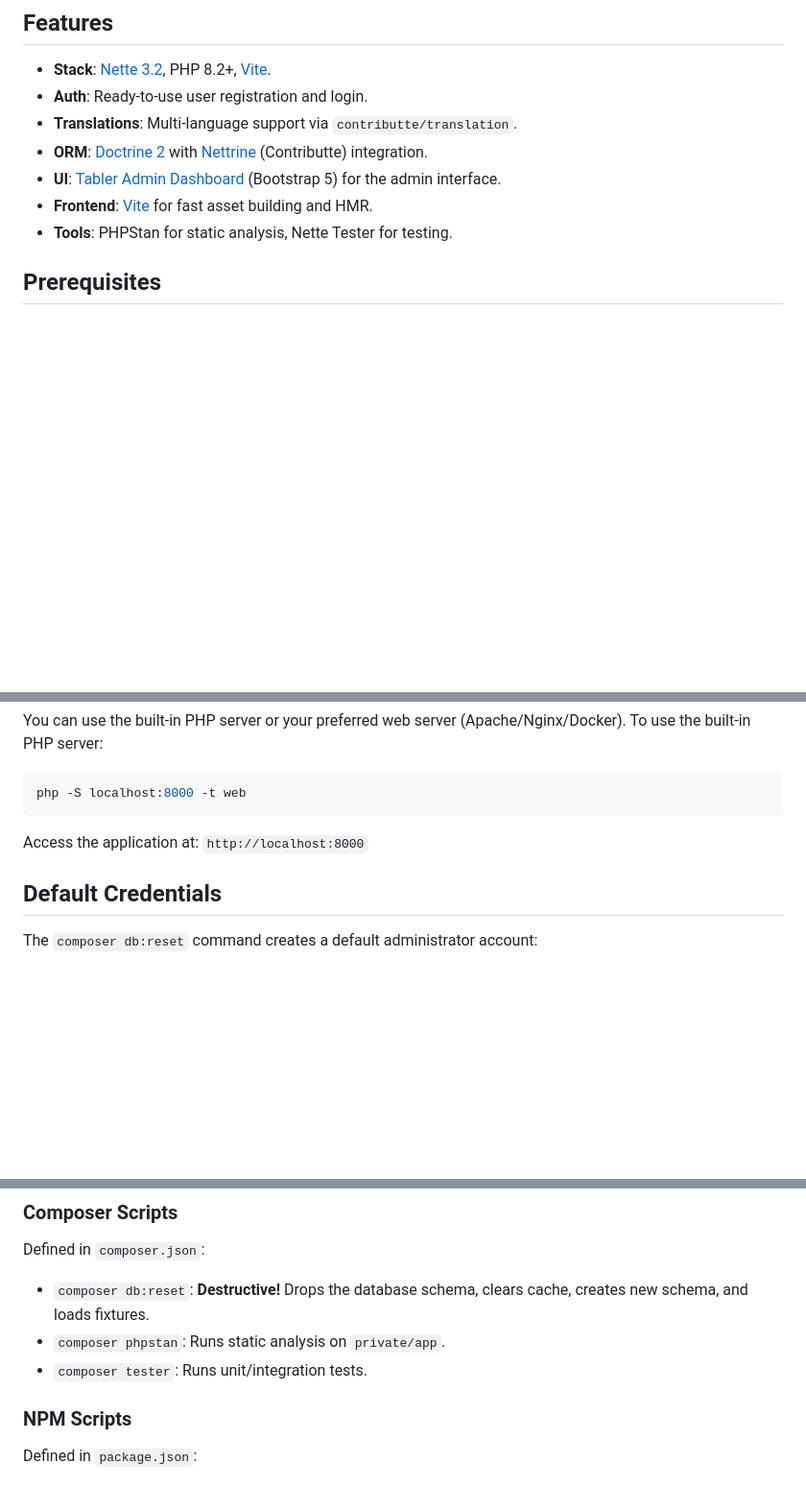
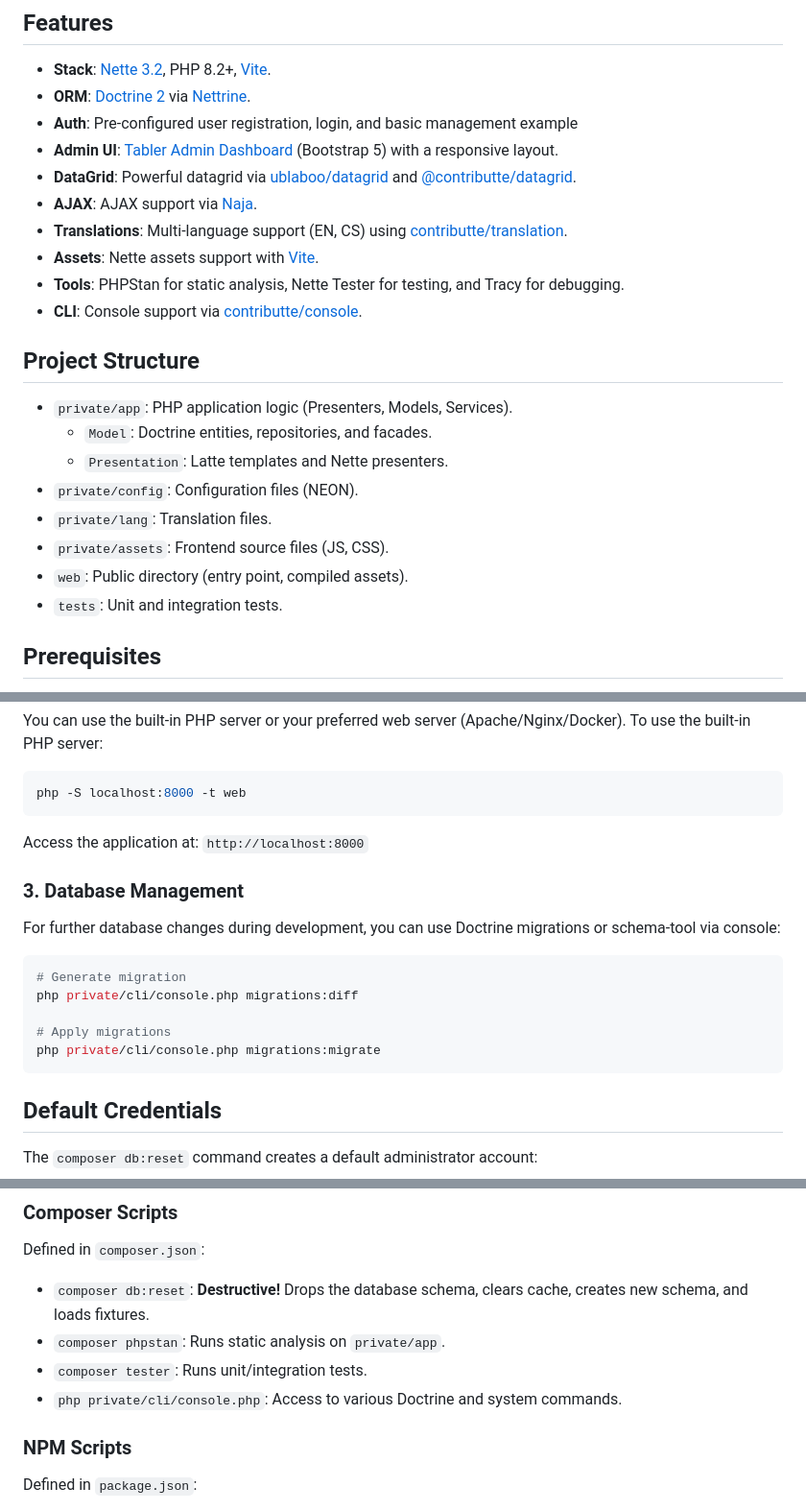
Before and after one commit to martyd420/nette-starter, a Markdown page: README.md, 3 parts joined by grey strips. Shown at 96% size. GitHub-like rendering; blank space fills up the shorter version.

Commit message:
new readme

````diff
--- a/README.md
+++ b/README.md
@@ -7,12 +7,26 @@ This project comes pre-configured with **[Bootstrap 5](https://github.com/twbs/b
 ## Features
 
 - **Stack**: [Nette 3.2](https://github.com/nette/nette), PHP 8.2+, [Vite](https://github.com/vitejs/vite).
-- **Auth**: Ready-to-use user registration and login.
-- **Translations**: Multi-language support via `contributte/translation`.
-- **ORM**: [Doctrine 2](https://github.com/doctrine/orm) with [Nettrine](https://contributte.org/packages/contributte/) (Contributte) integration.
-- **UI**: [Tabler Admin Dashboard](https://github.com/tabler/tabler) (Bootstrap 5) for the admin interface.
-- **Frontend**: [Vite](https://github.com/vitejs/vite) for fast asset building and HMR.
-- **Tools**: PHPStan for static analysis, Nette Tester for testing.
+- **ORM**: [Doctrine 2](https://github.com/doctrine/orm) via [Nettrine](https://github.com/nettrine).
+- **Auth**: Pre-configured user registration, login, and basic management example
+- **Admin UI**: [Tabler Admin Dashboard](https://github.com/tabler/tabler) (Bootstrap 5) with a responsive layout.
+- **DataGrid**: Powerful datagrid via [ublaboo/datagrid](https://github.com/ublaboo/datagrid) and [@contributte/datagrid](https://github.com/contributte/datagrid).
+- **AJAX**: AJAX support via [Naja](https://naja.js.org/).
+- **Translations**: Multi-language support (EN, CS) using [contributte/translation](https://github.com/contributte/translation).
+- **Assets**: Nette assets support with [Vite](https://github.com/vitejs/vite).
+- **Tools**: PHPStan for static analysis, Nette Tester for testing, and Tracy for debugging.
+- **CLI**: Console support via [contributte/console](https://github.com/contributte/console).
+
+## Project Structure
+
+- `private/app`: PHP application logic (Presenters, Models, Services).
+  - `Model`: Doctrine entities, repositories, and facades.
+  - `Presentation`: Latte templates and Nette presenters.
+- `private/config`: Configuration files (NEON).
+- `private/lang`: Translation files.
+- `private/assets`: Frontend source files (JS, CSS).
+- `web`: Public directory (entry point, compiled assets).
+- `tests`: Unit and integration tests.
 
 ## Prerequisites
 
@@ -66,6 +80,16 @@ php -S localhost:8000 -t web
 
 Access the application at: `http://localhost:8000`
 
+### 3. Database Management
+For further database changes during development, you can use Doctrine migrations or schema-tool via console:
+```bash
+# Generate migration
+php private/cli/console.php migrations:diff
+
+# Apply migrations
+php private/cli/console.php migrations:migrate
+```
+
 ## Default Credentials
 
 The `composer db:reset` command creates a default administrator account:
@@ -81,6 +105,7 @@ Defined in `composer.json`:
 - `composer db:reset`: **Destructive!** Drops the database schema, clears cache, creates new schema, and loads fixtures.
 - `composer phpstan`: Runs static analysis on `private/app`.
 - `composer tester`: Runs unit/integration tests.
+- `php private/cli/console.php`: Access to various Doctrine and system commands.
 
 ### NPM Scripts
 Defined in `package.json`:
````
